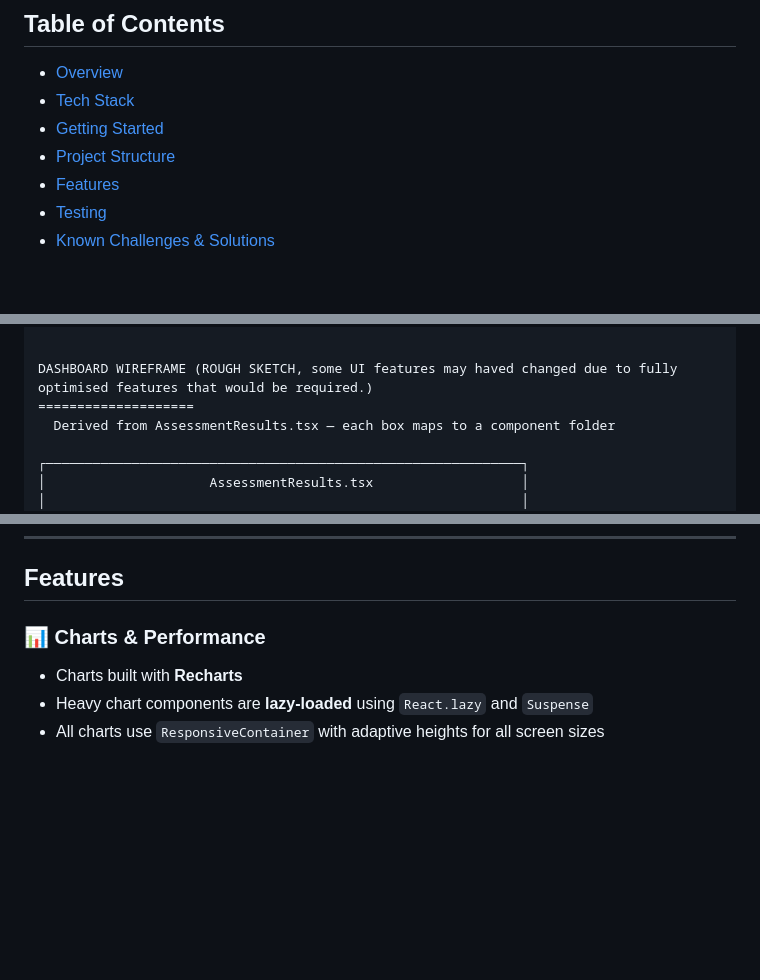
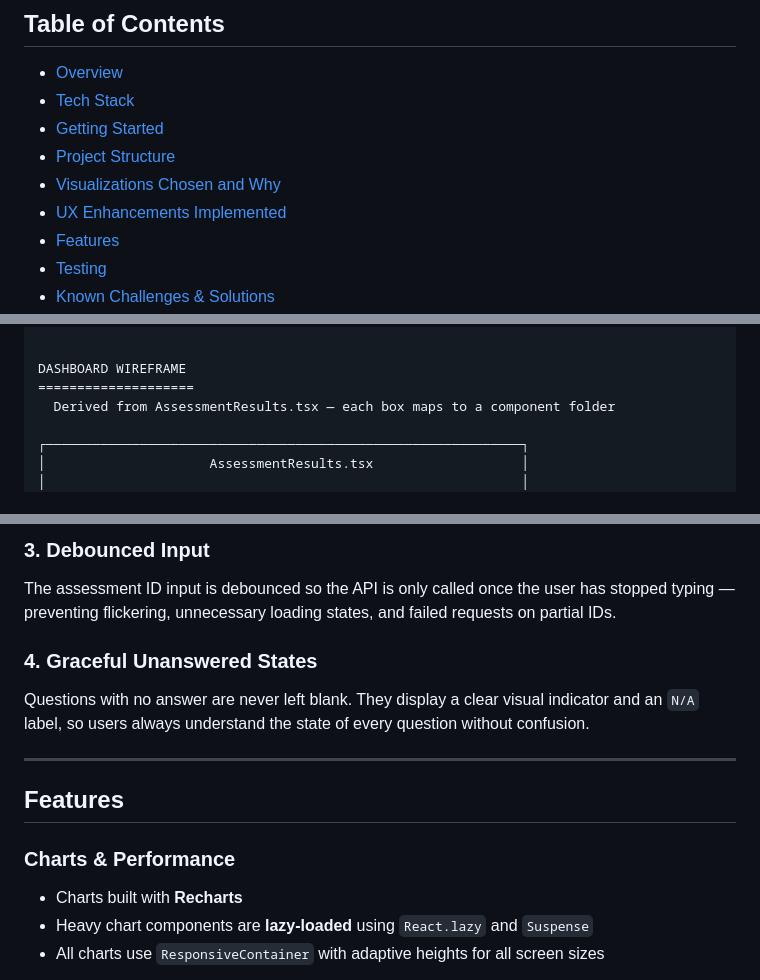
Before and after one commit to MingJae92/data-visualisation-mvp-test, a Markdown page: frontend/SOLUTION.md, 3 parts joined by grey strips. Rendered like a GitHub page; blank space fills up the shorter version.

```diff
--- a/frontend/SOLUTION.md
+++ b/frontend/SOLUTION.md
@@ -10,6 +10,8 @@ An accessible, responsive dashboard for displaying assessment results — includ
 - [Tech Stack](#tech-stack)
 - [Getting Started](#getting-started)
 - [Project Structure](#project-structure)
+- [Visualizations Chosen and Why](#visualizations-chosen-and-why)
+- [UX Enhancements Implemented](#ux-enhancements-implemented)
 - [Features](#features)
 - [Testing](#testing)
 - [Known Challenges & Solutions](#known-challenges--solutions)
@@ -162,7 +164,7 @@ DATA-VISUALISATION-MVP
             └── scoreUtils.ts                 ← score calculation helpers
 
 
-DASHBOARD WIREFRAME (ROUGH SKETCH, some UI features may haved changed due to fully optimised features that would be required.)
+DASHBOARD WIREFRAME
 ====================
   Derived from AssessmentResults.tsx — each box maps to a component folder
 
@@ -338,6 +397,16 @@ Defensive checks ensure the UI never crashes when data is incomplete.
+### 3. Debounced Input
+
+The assessment ID input is debounced so the API is only called once the user has stopped typing — preventing flickering, unnecessary loading states, and failed requests on partial IDs.
+
+### 4. Graceful Unanswered States
+
+Questions with no answer are never left blank. They display a clear visual indicator and an `N/A` label, so users always understand the state of every question without confusion.
+
+---
+
 ## Features
 
-### 📊 Charts & Performance
+###  Charts & Performance
 
 - Charts built with **Recharts**
 - Heavy chart components are **lazy-loaded** using `React.lazy` and `Suspense`
```
Also changed, not shown: other parts of frontend/SOLUTION.md (+57 -0 lines).
